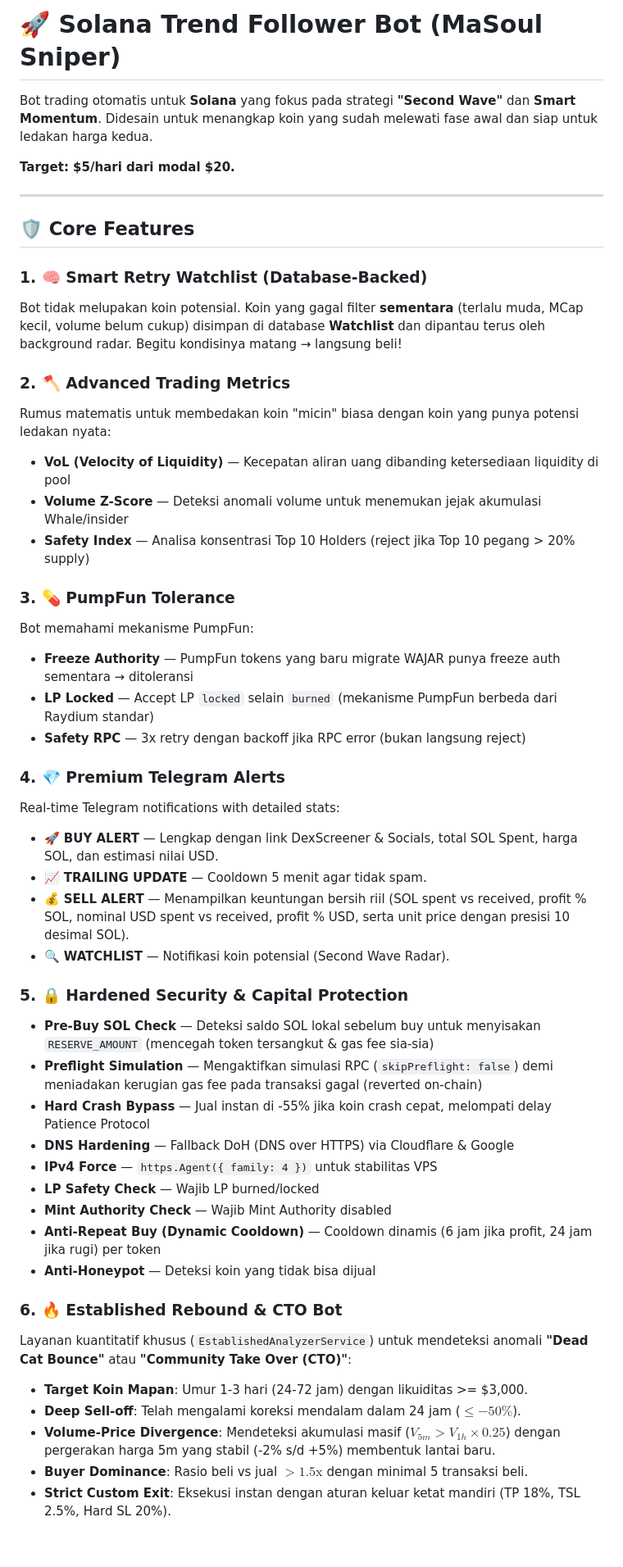
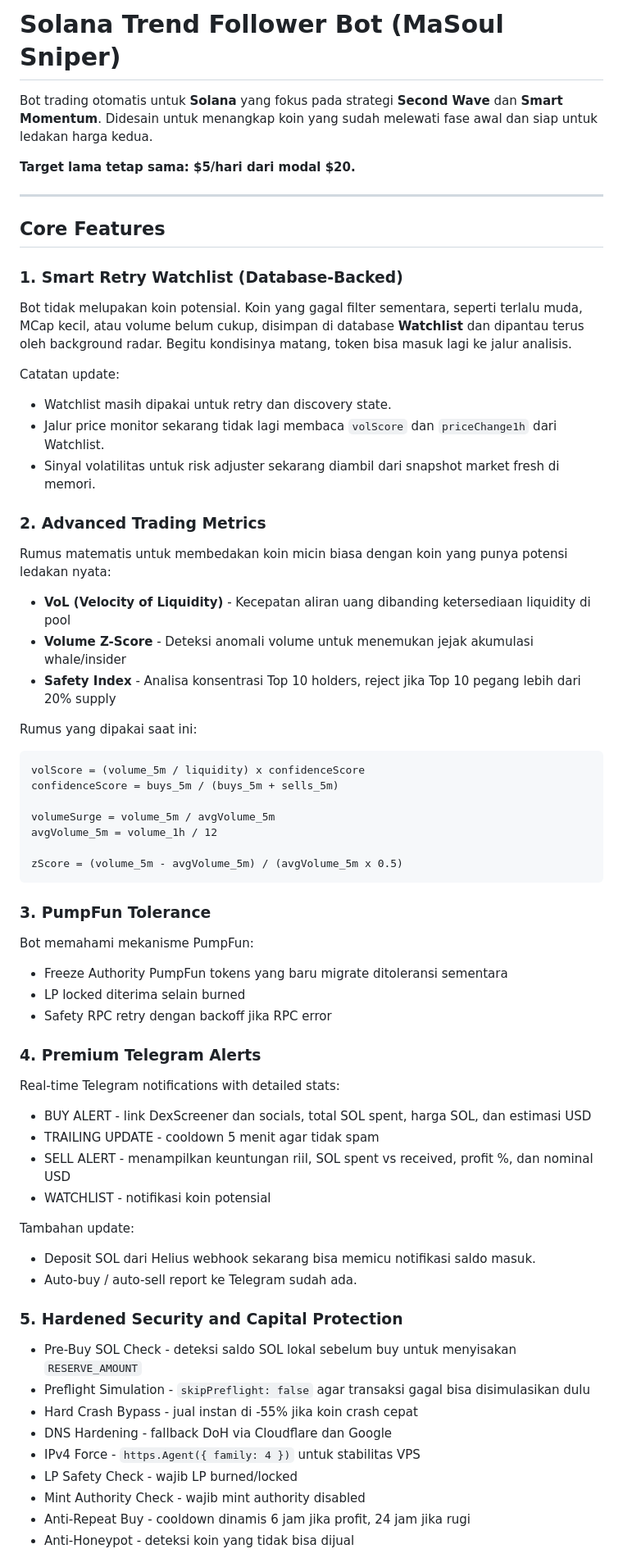
Before and after one commit to amirullazmi0/solana-automation, a Markdown page: README.md, the part around one of its changes. Shown at 82% size. Drawn GitHub-style.

Commit message:
docs(readme): update features and metrics descriptions, enhance clarity and structure

````diff
--- a/README.md
+++ b/README.md
@@ -1,50 +1,68 @@
-# 🚀 Solana Trend Follower Bot (MaSoul Sniper)
+# Solana Trend Follower Bot (MaSoul Sniper)
 
-Bot trading otomatis untuk **Solana** yang fokus pada strategi **"Second Wave"** dan **Smart Momentum**. Didesain untuk menangkap koin yang sudah melewati fase awal dan siap untuk ledakan harga kedua.
+Bot trading otomatis untuk **Solana** yang fokus pada strategi **Second Wave** dan **Smart Momentum**. Didesain untuk menangkap koin yang sudah melewati fase awal dan siap untuk ledakan harga kedua.
 
-**Target: $5/hari dari modal $20.**
+**Target lama tetap sama: $5/hari dari modal $20.**
 
 ---
 
-## 🛡️ Core Features
+## Core Features
 
-### 1. 🧠 Smart Retry Watchlist (Database-Backed)
-Bot tidak melupakan koin potensial. Koin yang gagal filter **sementara** (terlalu muda, MCap kecil, volume belum cukup) disimpan di database **Watchlist** dan dipantau terus oleh background radar. Begitu kondisinya matang → langsung beli!
+### 1. Smart Retry Watchlist (Database-Backed)
+Bot tidak melupakan koin potensial. Koin yang gagal filter sementara, seperti terlalu muda, MCap kecil, atau volume belum cukup, disimpan di database **Watchlist** dan dipantau terus oleh background radar. Begitu kondisinya matang, token bisa masuk lagi ke jalur analisis.
 
-### 2. 🪓 Advanced Trading Metrics
-Rumus matematis untuk membedakan koin "micin" biasa dengan koin yang punya potensi ledakan nyata:
-- **VoL (Velocity of Liquidity)** — Kecepatan aliran uang dibanding ketersediaan liquidity di pool
-- **Volume Z-Score** — Deteksi anomali volume untuk menemukan jejak akumulasi Whale/insider
-- **Safety Index** — Analisa konsentrasi Top 10 Holders (reject jika Top 10 pegang > 20% supply)
+Catatan update:
+- Watchlist masih dipakai untuk retry dan discovery state.
+- Jalur price monitor sekarang tidak lagi membaca `volScore` dan `priceChange1h` dari Watchlist.
+- Sinyal volatilitas untuk risk adjuster sekarang diambil dari snapshot market fresh di memori.
 
-### 3. 💊 PumpFun Tolerance
+### 2. Advanced Trading Metrics
+Rumus matematis untuk membedakan koin micin biasa dengan koin yang punya potensi ledakan nyata:
+
+- **VoL (Velocity of Liquidity)** - Kecepatan aliran uang dibanding ketersediaan liquidity di pool
+- **Volume Z-Score** - Deteksi anomali volume untuk menemukan jejak akumulasi whale/insider
+- **Safety Index** - Analisa konsentrasi Top 10 holders, reject jika Top 10 pegang lebih dari 20% supply
+
+Rumus yang dipakai saat ini:
+
+```text
+volScore = (volume_5m / liquidity) x confidenceScore
+confidenceScore = buys_5m / (buys_5m + sells_5m)
+
+volumeSurge = volume_5m / avgVolume_5m
+avgVolume_5m = volume_1h / 12
+
+zScore = (volume_5m - avgVolume_5m) / (avgVolume_5m x 0.5)
+```
+
+### 3. PumpFun Tolerance
 Bot memahami mekanisme PumpFun:
-- **Freeze Authority** — PumpFun tokens yang baru migrate WAJAR punya freeze auth sementara → ditoleransi
-- **LP Locked** — Accept LP `locked` selain `burned` (mekanisme PumpFun berbeda dari Raydium standar)
-- **Safety RPC** — 3x retry dengan backoff jika RPC error (bukan langsung reject)
 
-### 4. 💎 Premium Telegram Alerts
+- Freeze Authority PumpFun tokens yang baru migrate ditoleransi sementara
+- LP locked diterima selain burned
+- Safety RPC retry dengan backoff jika RPC error
+
+### 4. Premium Telegram Alerts
 Real-time Telegram notifications with detailed stats:
-- 🚀 **BUY ALERT** — Lengkap dengan link DexScreener & Socials, total SOL Spent, harga SOL, dan estimasi nilai USD.
-- 📈 **TRAILING UPDATE** — Cooldown 5 menit agar tidak spam.
-- 💰 **SELL ALERT** — Menampilkan keuntungan bersih riil (SOL spent vs received, profit % SOL, nominal USD spent vs received, profit % USD, serta unit price dengan presisi 10 desimal SOL).
-- 🔍 **WATCHLIST** — Notifikasi koin potensial (Second Wave Radar).
 
-### 5. 🔒 Hardened Security & Capital Protection
-- **Pre-Buy SOL Check** — Deteksi saldo SOL lokal sebelum buy untuk menyisakan `RESERVE_AMOUNT` (mencegah token tersangkut & gas fee sia-sia)
-- **Preflight Simulation** — Mengaktifkan simulasi RPC (`skipPreflight: false`) demi meniadakan kerugian gas fee pada transaksi gagal (reverted on-chain)
-- **Hard Crash Bypass** — Jual instan di -55% jika koin crash cepat, melompati delay Patience Protocol
-- **DNS Hardening** — Fallback DoH (DNS over HTTPS) via Cloudflare & Google
-- **IPv4 Force** — `https.Agent({ family: 4 })` untuk stabilitas VPS
-- **LP Safety Check** — Wajib LP burned/locked
-- **Mint Authority Check** — Wajib Mint Authority disabled
-- **Anti-Repeat Buy (Dynamic Cooldown)** — Cooldown dinamis (6 jam jika profit, 24 jam jika rugi) per token
-- **Anti-Honeypot** — Deteksi koin yang tidak bisa dijual
+- BUY ALERT - link DexScreener dan socials, total SOL spent, harga SOL, dan estimasi USD
+- TRAILING UPDATE - cooldown 5 menit agar tidak spam
+- SELL ALERT - menampilkan keuntungan riil, SOL spent vs received, profit %, dan nominal USD
+- WATCHLIST - notifikasi koin potensial
 
-### 6. 🔥 Established Rebound & CTO Bot
-Layanan kuantitatif khusus (`EstablishedAnalyzerService`) untuk mendeteksi anomali **"Dead Cat Bounce"** atau **"Community Take Over (CTO)"**:
-- **Target Koin Mapan**: Umur 1-3 hari (24-72 jam) dengan likuiditas >= $3,000.
-- **Deep Sell-off**: Telah mengalami koreksi mendalam dalam 24 jam ($\le -50\%$).
-- **Volume-Price Divergence**: Mendeteksi akumulasi masif ($V_{5m} > V_{1h} \times 0.25$) dengan pergerakan harga 5m yang stabil (-2% s/d +5%) membentuk lantai baru.
-- **Buyer Dominance**: Rasio beli vs jual $> 1.5\text{x}$ dengan minimal 5 transaksi beli.
-- **Strict Custom Exit**: Eksekusi instan dengan aturan keluar ketat mandiri (TP 18%, TSL 2.5%, Hard SL 20%).
+Tambahan update:
+- Deposit SOL dari Helius webhook sekarang bisa memicu notifikasi saldo masuk.
+- Auto-buy / auto-sell report ke Telegram sudah ada.
+
+### 5. Hardened Security and Capital Protection
+
+- Pre-Buy SOL Check - deteksi saldo SOL lokal sebelum buy untuk menyisakan `RESERVE_AMOUNT`
+- Preflight Simulation - `skipPreflight: false` agar transaksi gagal bisa disimulasikan dulu
+- Hard Crash Bypass - jual instan di -55% jika koin crash cepat
+- DNS Hardening - fallback DoH via Cloudflare dan Google
+- IPv4 Force - `https.Agent({ family: 4 })` untuk stabilitas VPS
+- LP Safety Check - wajib LP burned/locked
+- Mint Authority Check - wajib mint authority disabled
+- Anti-Repeat Buy - cooldown dinamis 6 jam jika profit, 24 jam jika rugi
+- Anti-Honeypot - deteksi koin yang tidak bisa dijual
+
````
Also changed, not shown: other parts of README.md (+286 -240 lines).
